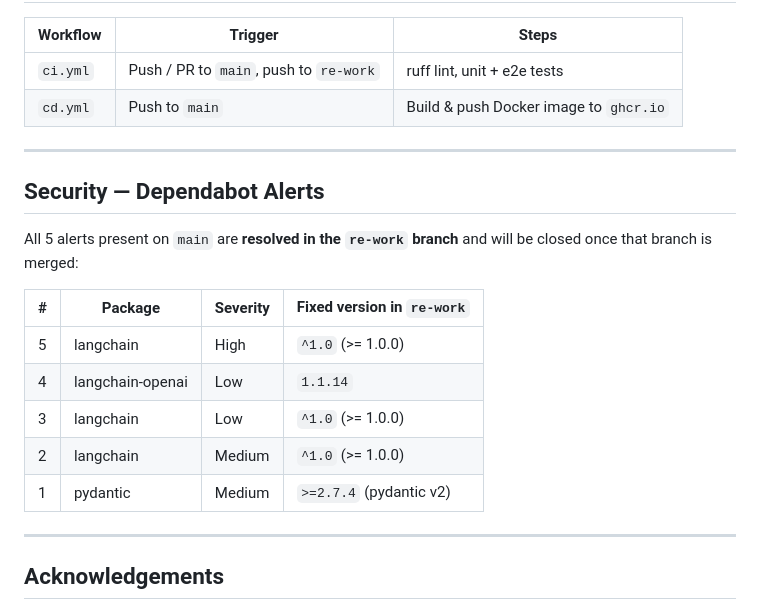
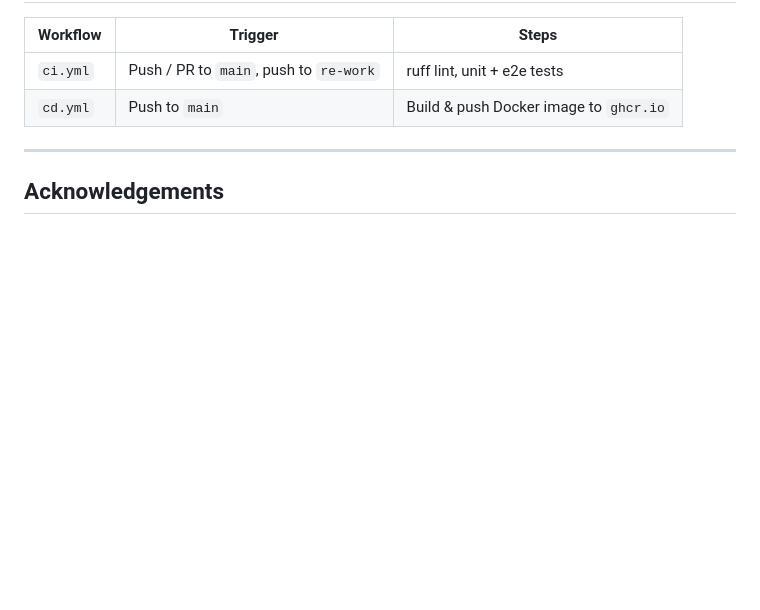
Before and after one commit to jasmine95dn/SmartPub-INLPT-WS2023, a Markdown page: README.md, the part around the change. Drawn GitHub-style; blank space fills up the shorter version.

Commit message:
docs: remove Security/Dependabot section from README

```diff
--- a/README.md
+++ b/README.md
@@ -143,21 +143,6 @@ poetry run pytest -v
 
 ---
 
-## Security — Dependabot Alerts
-
-All 5 alerts present on `main` are **resolved in the `re-work` branch** and will be
-closed once that branch is merged:
-
-| # | Package | Severity | Fixed version in `re-work` |
-|---|---------|----------|---------------------------|
-| 5 | langchain | High | `^1.0` (>= 1.0.0) |
-| 4 | langchain-openai | Low | `1.1.14` |
-| 3 | langchain | Low | `^1.0` (>= 1.0.0) |
-| 2 | langchain | Medium | `^1.0` (>= 1.0.0) |
-| 1 | pydantic | Medium | `>=2.7.4` (pydantic v2) |
-
----
-
 ## Acknowledgements
 
 Developed as part of the **Information Retrieval and Natural Language Processing
```
